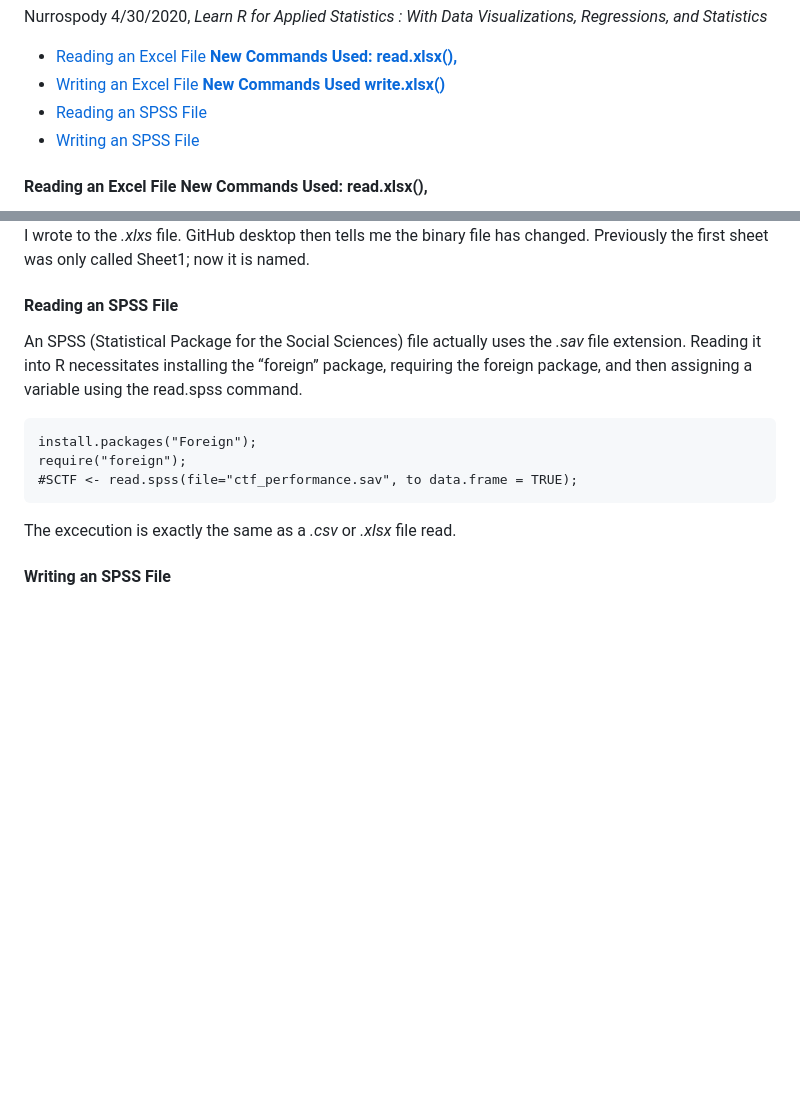
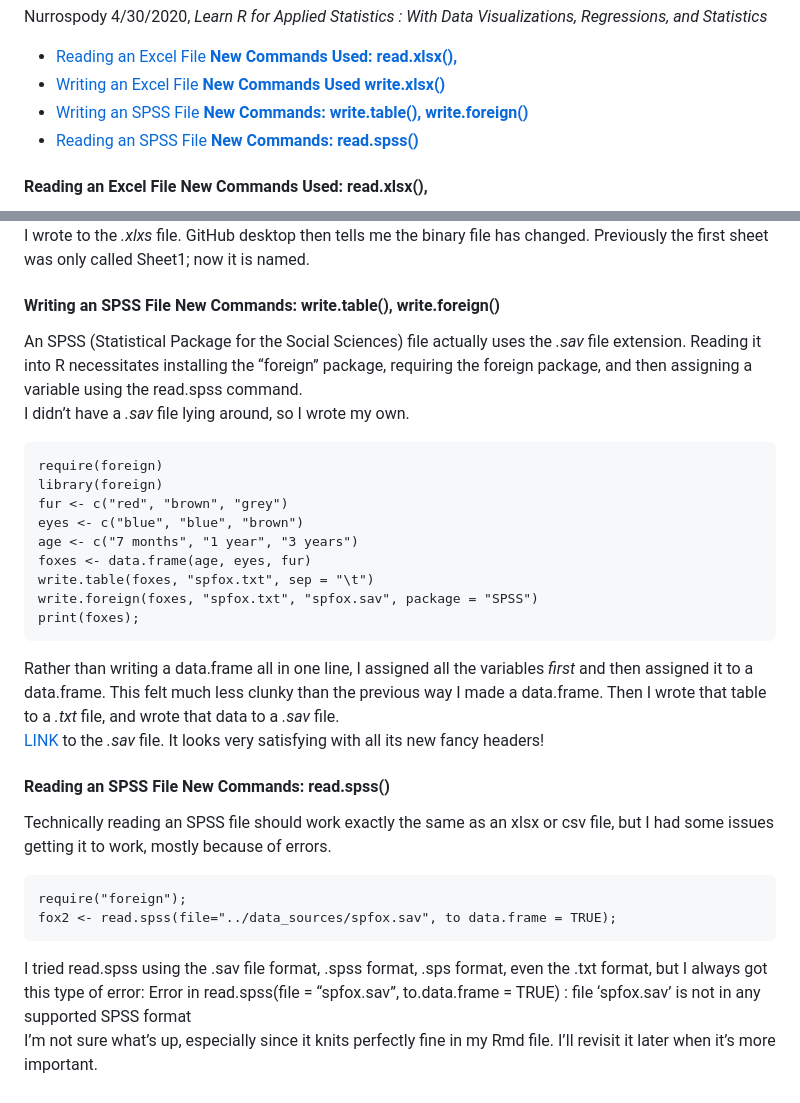
Before and after one commit to Nurrospody/SOURCE-Statistics-ILC, a Markdown page: Chapter Reports/CH4-part2.md, 2 parts joined by grey strips. GitHub-like rendering; blank space fills up the shorter version.

Commit message:
W5 Saturday Commit

````diff
--- a/Chapter Reports/CH4-part2.md
+++ b/Chapter Reports/CH4-part2.md
@@ -9,8 +9,10 @@ Regressions, and Statistics*
     read.xlsx(),**](#reading-an-excel-file-new-commands-used-read.xlsx)
   - [Writing an Excel File **New Commands Used
     write.xlsx()**](#writing-an-excel-file-new-commands-used-write.xlsx)
-  - [Reading an SPSS File](#reading-an-spss-file)
-  - [Writing an SPSS File](#writing-an-spss-file)
+  - [Writing an SPSS File **New Commands: write.table(),
+    write.foreign()**](#writing-an-spss-file-new-commands-write.table-write.foreign)
+  - [Reading an SPSS File **New Commands:
+    read.spss()**](#reading-an-spss-file-new-commands-read.spss)
 
 #### Reading an Excel File **New Commands Used: read.xlsx(),**
 
@@ -39,19 +41,47 @@ slightly wider spacing between values.
 file. GitHub desktop then tells me the binary file has changed.
 Previously the first sheet was only called Sheet1; now it is named.
 
-#### Reading an SPSS File
+#### Writing an SPSS File **New Commands: write.table(), write.foreign()**
 
 An SPSS (Statistical Package for the Social Sciences) file actually uses
 the *.sav* file extension. Reading it into R necessitates installing the
 “foreign” package, requiring the foreign package, and then assigning a
 variable using the read.spss command.
+I didn’t have a *.sav* file lying around, so I wrote my own.
+
+``` wrsps
+require(foreign)
+library(foreign)
+fur <- c("red", "brown", "grey")
+eyes <- c("blue", "blue", "brown")
+age <- c("7 months", "1 year", "3 years")
+foxes <- data.frame(age, eyes, fur)
+write.table(foxes, "spfox.txt", sep = "\t")
+write.foreign(foxes, "spfox.txt", "spfox.sav", package = "SPSS")
+print(foxes);
+```
+
+Rather than writing a data.frame all in one line, I assigned all the
+variables *first* and then assigned it to a data.frame. This felt much
+less clunky than the previous way I made a data.frame. Then I wrote that
+table to a *.txt* file, and wrote that data to a *.sav* file.
+[LINK]() to the *.sav* file. It looks very satisfying with all its new
+fancy headers\!
+
+#### Reading an SPSS File **New Commands: read.spss()**
+
+Technically reading an SPSS file should work exactly the same as an xlsx
+or csv file, but I had some issues getting it to work, mostly because of
+errors.
 
 ``` spss
-install.packages("Foreign");
 require("foreign");
-#SCTF <- read.spss(file="ctf_performance.sav", to data.frame = TRUE);
+fox2 <- read.spss(file="../data_sources/spfox.sav", to data.frame = TRUE);
 ```
 
-The excecution is exactly the same as a *.csv* or *.xlsx* file read.
-
-#### Writing an SPSS File
+I tried read.spss using the .sav file format, .spss format, .sps format,
+even the .txt format, but I always got this type of error: Error in
+read.spss(file = “spfox.sav”, to.data.frame = TRUE) : file ‘spfox.sav’
+is not in any supported SPSS format
+I’m not sure what’s up, especially since it knits perfectly fine in my
+Rmd file. I’ll revisit it later when it’s more important.
````
Also changed, not shown: data_sources/foxes.png (added), 5 other files.
